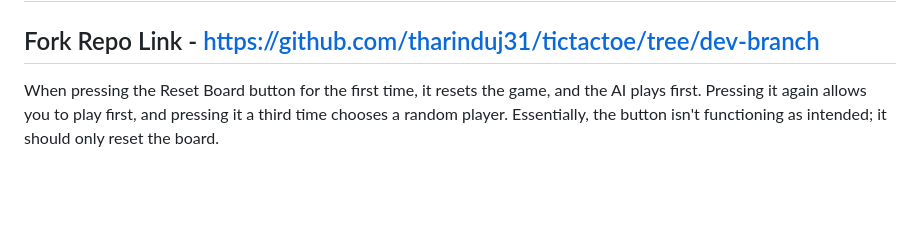
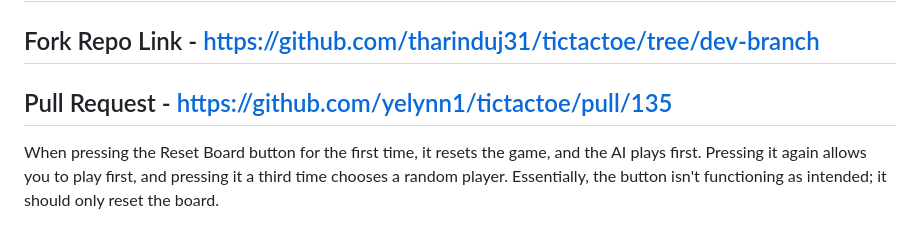
Before and after one commit to yelynn1/tictactoe, a Markdown page: CONTRIBUTING.md, the part around the change. Drawn GitHub-style; blank space fills up the shorter version.

Commit message:
Updated contribution.md

```diff
--- a/CONTRIBUTING.md
+++ b/CONTRIBUTING.md
@@ -8,6 +8,8 @@ Tic-Tac-Toe, a classic game of strategy and wit, pits two players against each o
 ## Issue #45- [Reset Board button doesn't reset the table everytime (wierd and glitchy)](https://github.com/yelynn1/tictactoe/issues/45)
 
 ## Fork Repo Link - https://github.com/tharinduj31/tictactoe/tree/dev-branch
+
+## Pull Request - https://github.com/yelynn1/tictactoe/pull/135
 
 When pressing the Reset Board button for the first time, it resets the game, and the AI plays first. Pressing it again allows you to play first, and pressing it a third time chooses a random player. Essentially, the button isn't functioning as intended; it should only reset the board.
 
```
